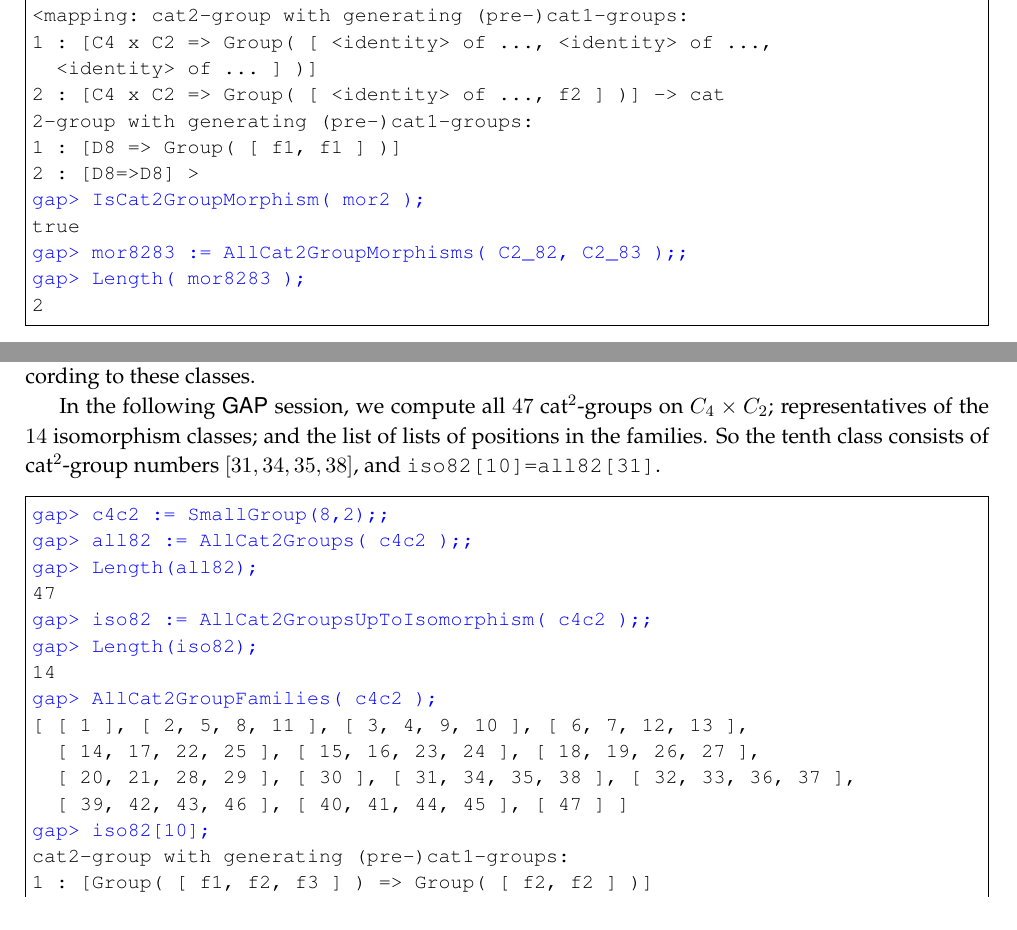
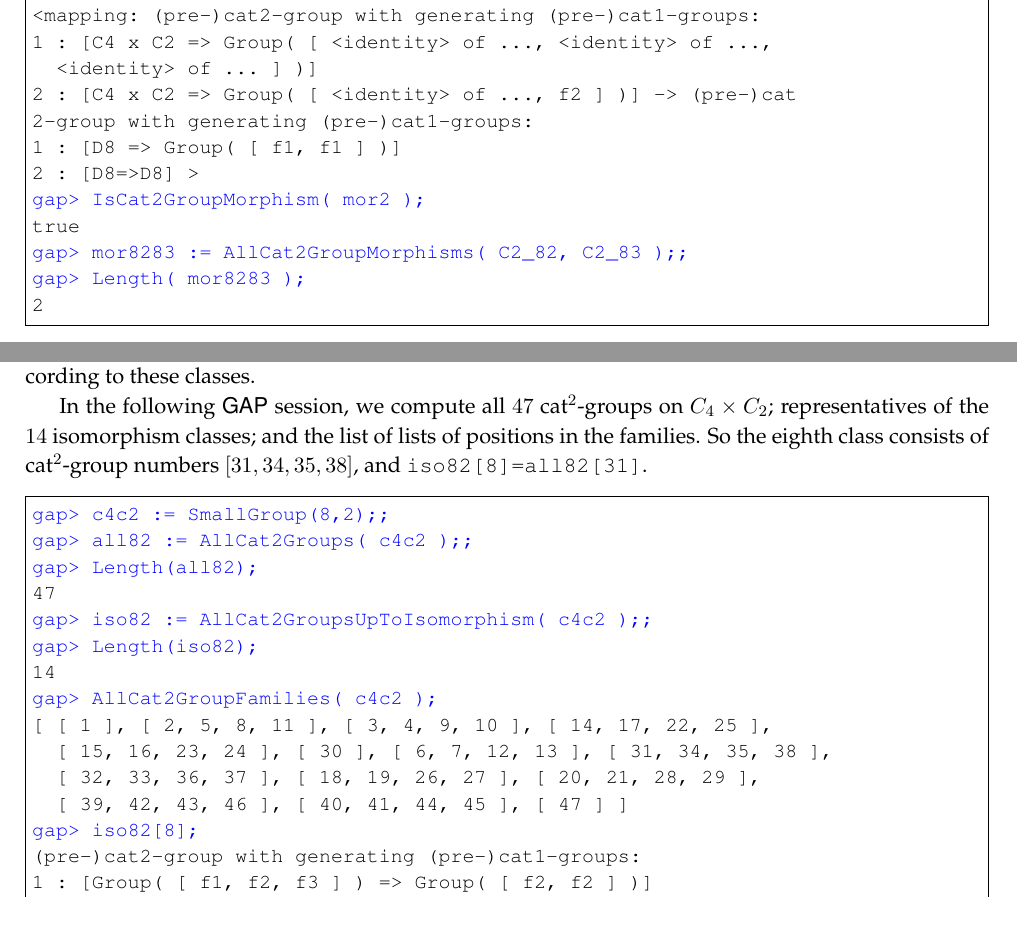
Before and after one commit to aodabas/cat2-xs_manuscript, a LaTeX paper (cat2-xs.tex): two parts of pages 9 and 10 of 14, joined at a grey line, cut so that both start at the same text. Compiled offline with pdfLaTeX.

Commit message:
changes in the examples

```diff
--- a/cat2-xs.tex
+++ b/cat2-xs.tex
@@ -727,10 +733,10 @@ cat2-group with generating (pre-)cat1-groups:
 true
 \textcolor{blue}{gap> ltmor := Cat1GroupMorphism( lt1, lt2, homG[1], homQ[1] );;}
 \textcolor{blue}{gap> mor2 := PreCat2GroupMorphism( C2_82, C2_83, upmor, ltmor );}
-<mapping: cat2-group with generating (pre-)cat1-groups:
+<mapping: (pre-)cat2-group with generating (pre-)cat1-groups:
 1 : [C4 x C2 => Group( [ <identity> of ..., <identity> of ...,
   <identity> of ... ] )]
-2 : [C4 x C2 => Group( [ <identity> of ..., f2 ] )] -> cat
+2 : [C4 x C2 => Group( [ <identity> of ..., f2 ] )] -> (pre-)cat
 2-group with generating (pre-)cat1-groups:
 1 : [D8 => Group( [ f1, f1 ] )]
 2 : [D8=>D8] >
@@ -811,8 +817,8 @@ $[1 \ldots n_G]$ partitioned according to these classes.
 In the following \GAP\ session, we compute all $47$ cat$^{2}$-groups on
 $C_{4} \times C_{2}$; representatives of the $14$ isomorphism classes;
 and the list of lists of positions in the families.
-So the tenth class consists of cat$^2$-group numbers $[31,34,35,38]$,
-and \texttt{iso82[10]=all82[31]}.
+So the eighth class consists of cat$^2$-group numbers $[31,34,35,38]$,
+and \texttt{iso82[8]=all82[31]}.
 
 \begin{Verbatim}[frame=single, fontsize=\small, commandchars=\\\{\}]
 \textcolor{blue}{gap> c4c2 := SmallGroup(8,2);;}
@@ -823,12 +829,12 @@ and \texttt{iso82[10]=all82[31]}.
 \textcolor{blue}{gap> Length(iso82);}
 14
 \textcolor{blue}{gap> AllCat2GroupFamilies( c4c2 );}
-[ [ 1 ], [ 2, 5, 8, 11 ], [ 3, 4, 9, 10 ], [ 6, 7, 12, 13 ],
-  [ 14, 17, 22, 25 ], [ 15, 16, 23, 24 ], [ 18, 19, 26, 27 ],
-  [ 20, 21, 28, 29 ], [ 30 ], [ 31, 34, 35, 38 ], [ 32, 33, 36, 37 ],
+[ [ 1 ], [ 2, 5, 8, 11 ], [ 3, 4, 9, 10 ], [ 14, 17, 22, 25 ],
+  [ 15, 16, 23, 24 ], [ 30 ], [ 6, 7, 12, 13 ], [ 31, 34, 35, 38 ],
+  [ 32, 33, 36, 37 ], [ 18, 19, 26, 27 ], [ 20, 21, 28, 29 ],
   [ 39, 42, 43, 46 ], [ 40, 41, 44, 45 ], [ 47 ] ]
-\textcolor{blue}{gap> iso82[10];}
-cat2-group with generating (pre-)cat1-groups:
+\textcolor{blue}{gap> iso82[8];}
+(pre-)cat2-group with generating (pre-)cat1-groups:
 1 : [Group( [ f1, f2, f3 ] ) => Group( [ f2, f2 ] )]
 2 : [Group( [ f1, f2, f3 ] ) => Group( [ f2, f1 ] )]
 \textcolor{blue}{gap> IsomorphismCat2Groups( all82[31], all82[34] ) = fail;}
```
Also changed, not shown: cat2-xs.tex (20 more changed lines).
